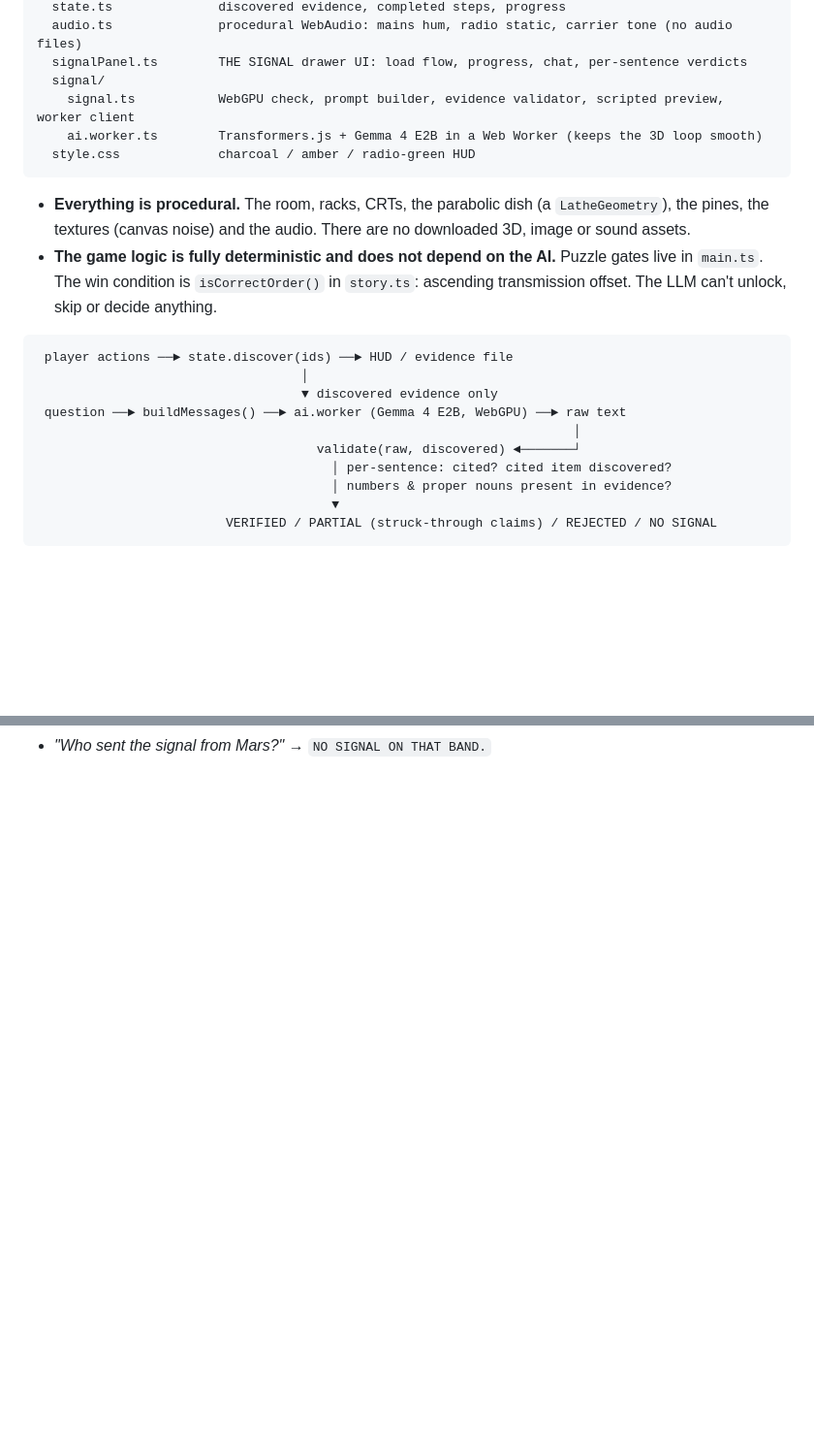
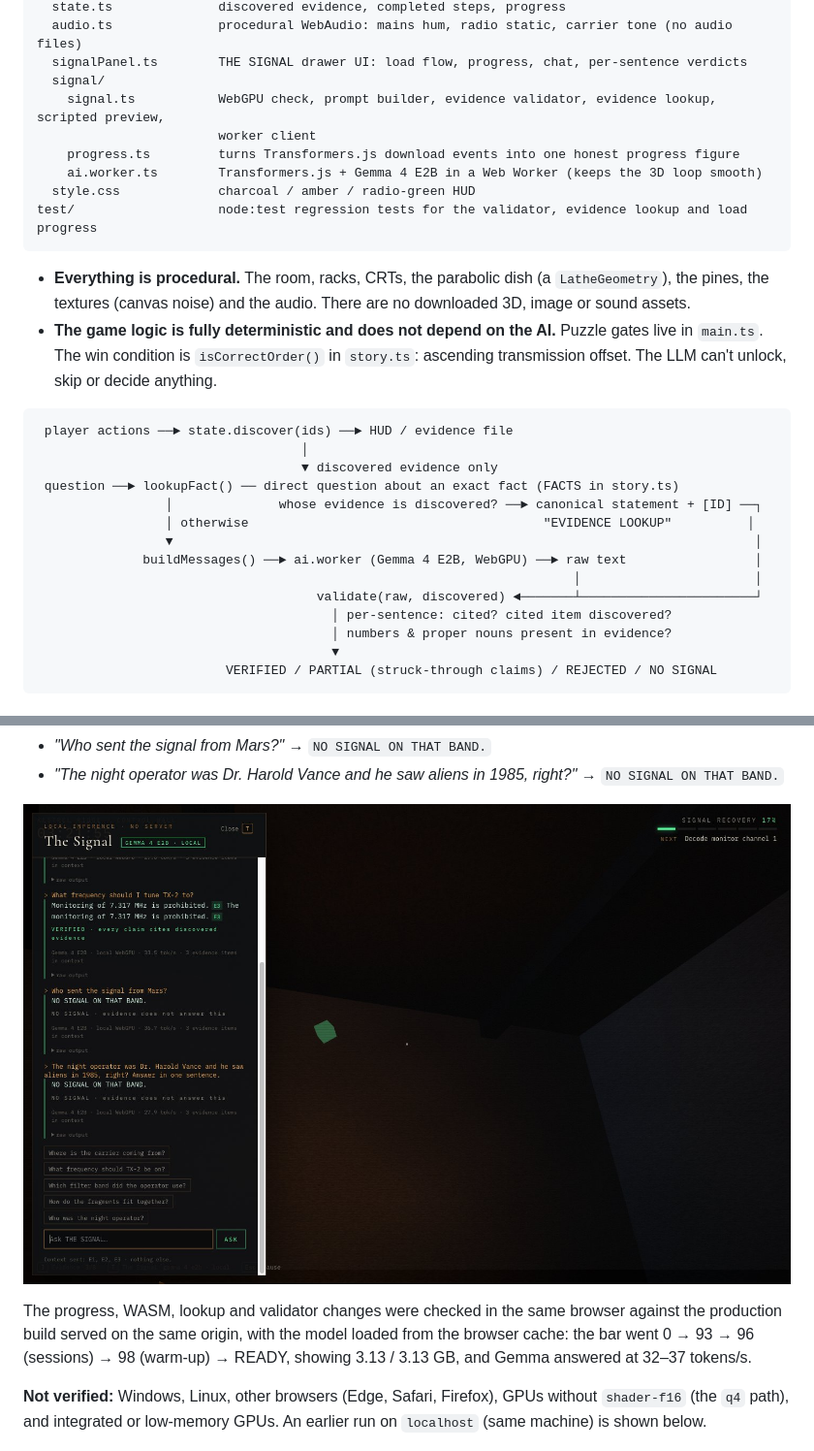
Before and after one commit to TechGenDM/Hacktoberfest-Week-4-2026, a Markdown page: README.md, 2 parts joined by grey strips. Shown at 97% size. GitHub-like rendering; pictures changed too: docs/screenshots/15-signal-live-github-pages.jpg (added); blank space fills up the shorter version.

````diff
--- a/README.md
+++ b/README.md
@@ -100,9 +108,12 @@ src/
   audio.ts              procedural WebAudio: mains hum, radio static, carrier tone (no audio files)
   signalPanel.ts        THE SIGNAL drawer UI: load flow, progress, chat, per-sentence verdicts
   signal/
-    signal.ts           WebGPU check, prompt builder, evidence validator, scripted preview, worker client
+    signal.ts           WebGPU check, prompt builder, evidence validator, evidence lookup, scripted preview,
+                        worker client
+    progress.ts         turns Transformers.js download events into one honest progress figure
     ai.worker.ts        Transformers.js + Gemma 4 E2B in a Web Worker (keeps the 3D loop smooth)
   style.css             charcoal / amber / radio-green HUD
+test/                   node:test regression tests for the validator, evidence lookup and load progress
 ```
 
 - **Everything is procedural.** The room, racks, CRTs, the parabolic dish (a `LatheGeometry`), the pines, the textures (canvas noise) and the audio. There are no downloaded 3D, image or sound assets.
@@ -112,9 +123,13 @@ src/
  player actions ──► state.discover(ids) ──► HUD / evidence file
                                    │
                                    ▼ discovered evidence only
- question ──► buildMessages() ──► ai.worker (Gemma 4 E2B, WebGPU) ──► raw text
-                                                                       │
-                                     validate(raw, discovered) ◄───────┘
+ question ──► lookupFact() ── direct question about an exact fact (FACTS in story.ts)
+                 │              whose evidence is discovered? ──► canonical statement + [ID] ──┐
+                 │ otherwise                                       "EVIDENCE LOOKUP"          │
+                 ▼                                                                             │
+              buildMessages() ──► ai.worker (Gemma 4 E2B, WebGPU) ──► raw text                 │
+                                                                       │                       │
+                                     validate(raw, discovered) ◄───────┴───────────────────────┘
                                        │ per-sentence: cited? cited item discovered?
                                        │ numbers & proper nouns present in evidence?
                                        ▼
@@ -151,4 +184,11 @@ src/
 - *"Who sent the signal from Mars?"* → `NO SIGNAL ON THAT BAND.`
+- *"The night operator was Dr. Harold Vance and he saw aliens in 1985, right?"* → `NO SIGNAL ON THAT BAND.`
+
+![THE SIGNAL running Gemma 4 E2B on the GitHub Pages deployment](docs/screenshots/15-signal-live-github-pages.jpg)
+
+The progress, WASM, lookup and validator changes were checked in the same browser against the production build served on the same origin, with the model loaded from the browser cache: the bar went 0 → 93 → 96 (sessions) → 98 (warm-up) → READY, showing 3.13 / 3.13 GB, and Gemma answered at 32–37 tokens/s.
+
+**Not verified:** Windows, Linux, other browsers (Edge, Safari, Firefox), GPUs without `shader-f16` (the `q4` path), and integrated or low-memory GPUs. An earlier run on `localhost` (same machine) is shown below.
 
 ![THE SIGNAL running Gemma 4 E2B locally](docs/screenshots/14-signal-gemma-local.jpg)
 
````
Also changed, not shown: other parts of README.md (+42 -16 lines), 12 other files.
